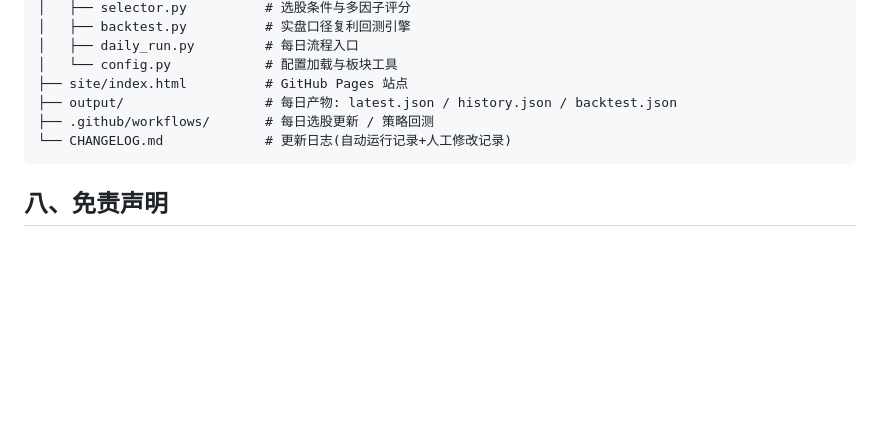
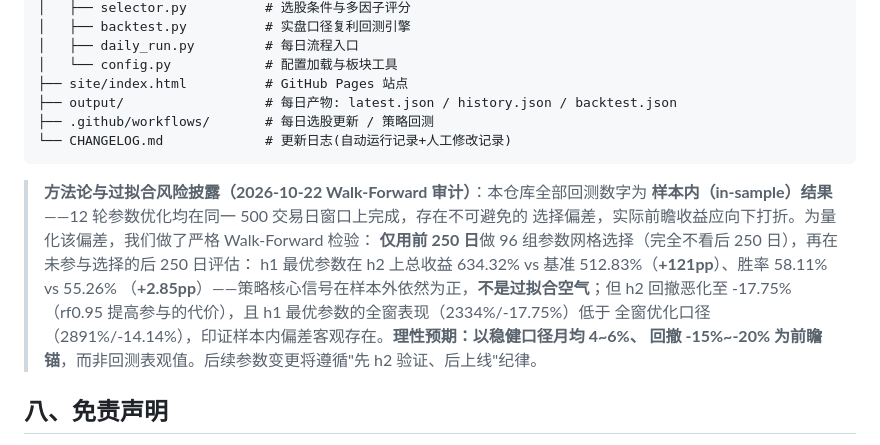
Before and after one commit to 13415837267/nextday-stock-pool, a Markdown page: README.md, the part around the change. GitHub-like rendering; blank space fills up the shorter version.

Commit message:
Walk-Forward过拟合审计: h1选参h2验证(+121pp/胜率+2.85pp样本外为正), 如实披露样本内偏差与理性前瞻锚, README新增方法论披露

````diff
--- a/README.md
+++ b/README.md
@@ -167,6 +167,16 @@ python -m src.backtest    # 运行回测
 └── CHANGELOG.md             # 更新日志(自动运行记录+人工修改记录)
 ```
 
+> **方法论与过拟合风险披露（2026-10-22 Walk-Forward 审计）**：本仓库全部回测数字为
+> **样本内（in-sample）结果**——12 轮参数优化均在同一 500 交易日窗口上完成，存在不可避免的
+> 选择偏差，实际前瞻收益应向下打折。为量化该偏差，我们做了严格 Walk-Forward 检验：
+> **仅用前 250 日**做 96 组参数网格选择（完全不看后 250 日），再在未参与选择的后 250 日评估：
+> h1 最优参数在 h2 上总收益 634.32% vs 基准 512.83%（**+121pp**）、胜率 58.11% vs 55.26%
+> （**+2.85pp**）——策略核心信号在样本外依然为正，**不是过拟合空气**；但 h2 回撤恶化至
+> -17.75%（rf0.95 提高参与的代价），且 h1 最优参数的全窗表现（2334%/-17.75%）低于
+> 全窗优化口径（2891%/-14.14%），印证样本内偏差客观存在。**理性预期：以稳健口径月均 4~6%、
+> 回撤 -15%~-20% 为前瞻锚**，而非回测表观值。后续参数变更将遵循"先 h2 验证、后上线"纪律。
+
 ## 八、免责声明
 
 本项目为量化研究演示，所有内容（包括候选池、回测结果）均不构成任何投资建议。
````
Also changed, not shown: CHANGELOG.md (+14 -1 lines).
